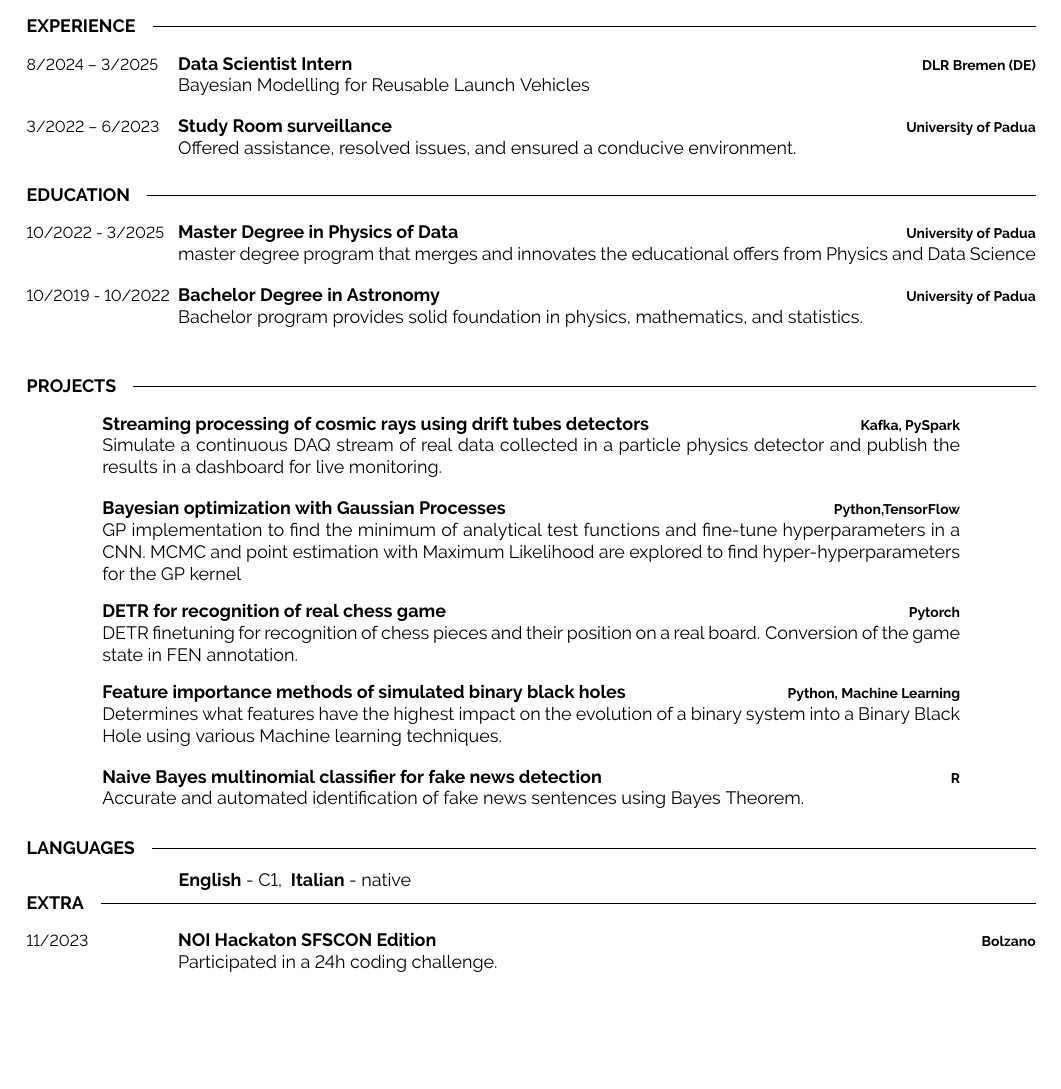
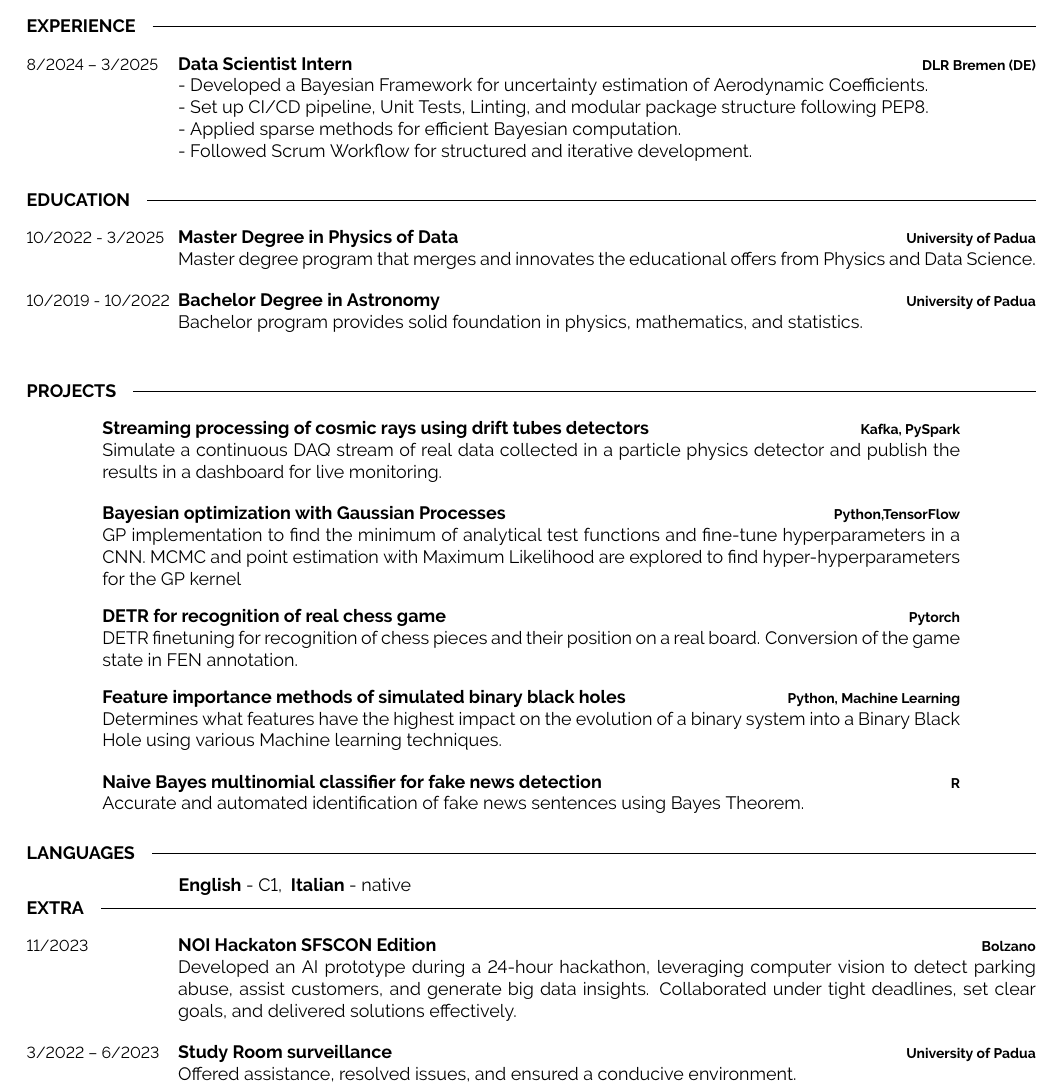
Before and after one commit to giovanni-merlin/latex-cv, a LaTeX CV (Bhatti_Roben_CV.tex): part of the page, cut so that both start at the same text, the shorter picture padded with empty space. Compiled offline with pdfLaTeX.

Commit message:
add a better internship description

```diff
--- a/Bhatti_Roben_CV.tex
+++ b/Bhatti_Roben_CV.tex
@@ -112,12 +112,13 @@
         {8/2024 -- 3/2025}
 		{Data Scientist Intern}
 		{DLR Bremen (DE)}
-            {Bayesian Modelling for Reusable Launch Vehicles}
-	\entry
-        {3/2022 -- 6/2023}
-		{Study Room surveillance}
-		{University of Padua}
-            {Offered assistance, resolved issues, and ensured a conducive environment.}
+            {- Developed a Bayesian Framework for uncertainty estimation of Aerodynamic Coefficients.
+
+            - Set up CI/CD pipeline, Unit Tests, Linting, and modular package structure following PEP8.
+
+            - Applied sparse methods for efficient Bayesian computation.
+
+            - Followed Scrum Workflow for structured and iterative development.}
 
 \end{entrylist}
 
@@ -131,7 +132,7 @@
 		{10/2022 - 3/2025}
 		{Master Degree in Physics of Data }
 		{University of Padua}
-		{master degree program that merges and innovates the educational offers from Physics and Data Science}
+		{Master degree program that merges and innovates the educational offers from Physics and Data Science.}
     \entry
 		{10/2019 - 10/2022}
 		{Bachelor Degree in Astronomy}
@@ -202,7 +203,13 @@
 	{11/2023}
 	{NOI Hackaton SFSCON Edition}
 	{Bolzano}
-	{Participated in a 24h coding challenge.}
+	{Developed an AI prototype during a 24-hour hackathon, leveraging computer vision to detect parking abuse, assist customers, and generate big data insights. Collaborated under tight deadlines, set clear goals, and delivered solutions effectively.}
+
+ 	\entry
+        {3/2022 -- 6/2023}
+		{Study Room surveillance}
+		{University of Padua}
+            {Offered assistance, resolved issues, and ensured a conducive environment.}
 
 \end{entrylist}
 
```
